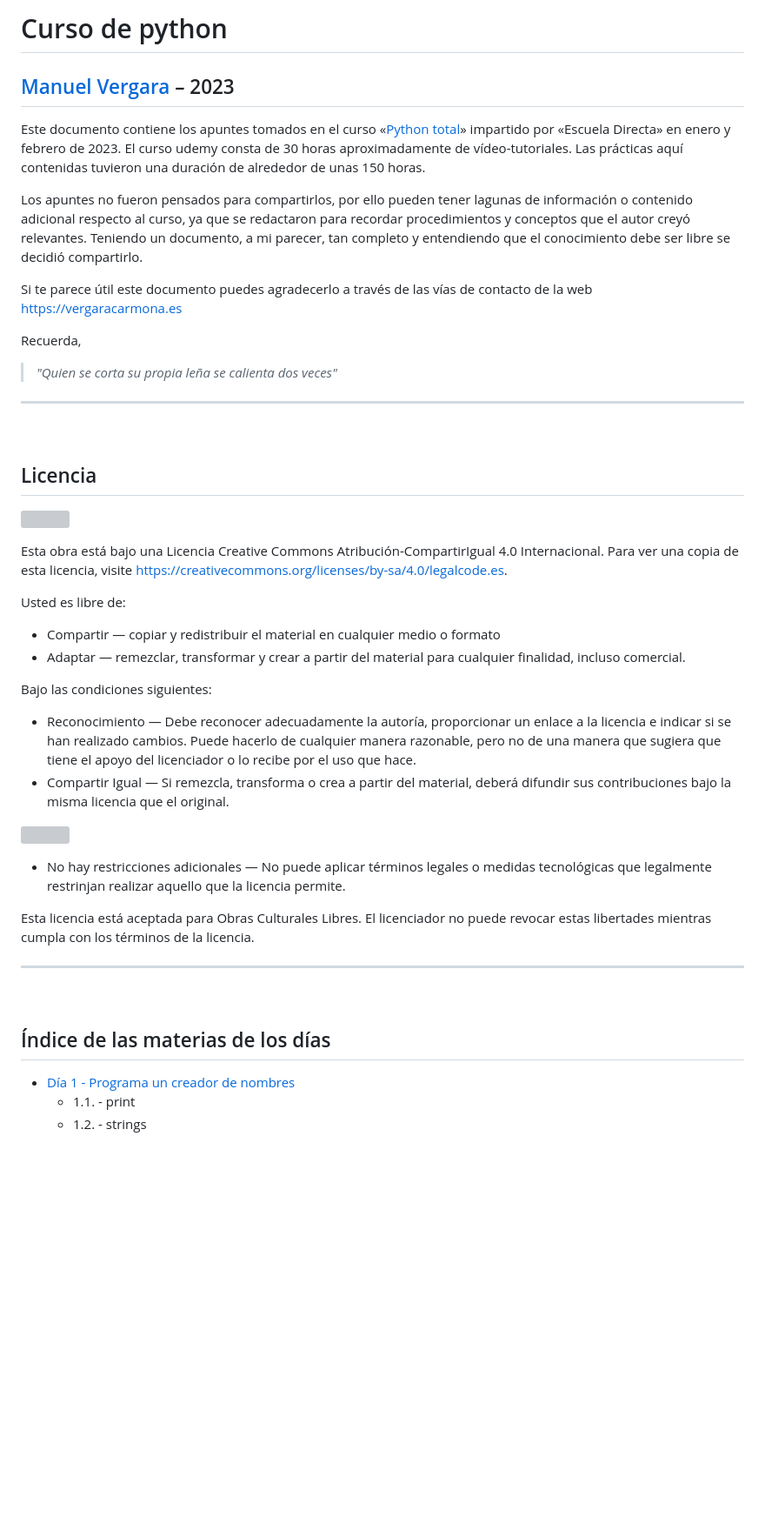
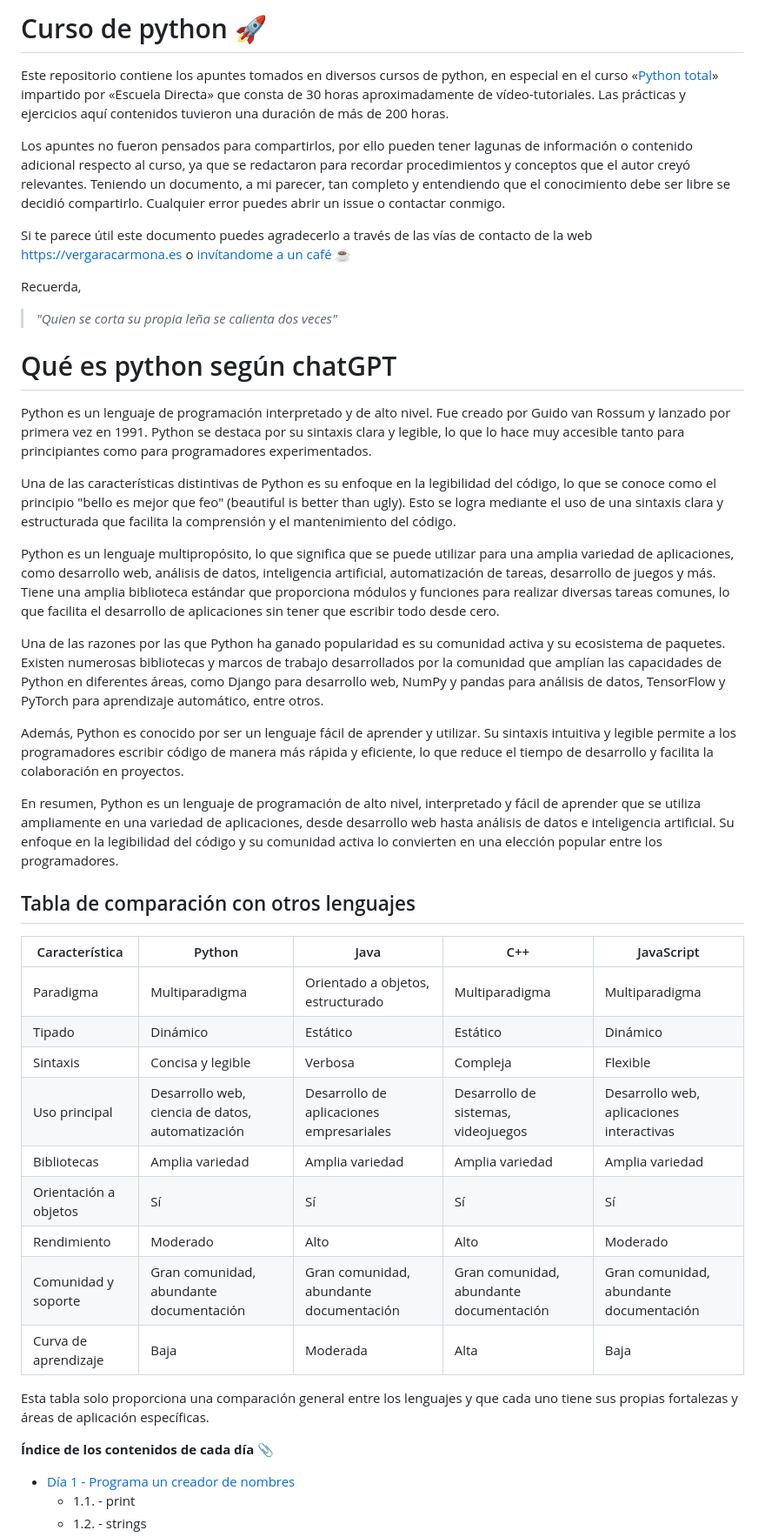
Before and after one commit to manuelver/curso-python, a Markdown page: README.md, the part around the change printed below. Shown: that part at 87% size. Rendered like a GitHub page; blank space fills up the shorter version; grey boxes are pictures that could not be loaded.

Commit message:
Update README and add img
Signed-off-by: Manuel Vergara <manuel@vergaracarmona.es>

```diff
--- a/README.md
+++ b/README.md
@@ -1,44 +1,46 @@
-# Curso de python
-## [Manuel Vergara](https://vergaracarmona.es) – 2023
+# Curso de python 🚀
 
+Este repositorio contiene los apuntes tomados en diversos cursos de python, en especial en el curso «[Python total](https://www.udemy.com/course/python-total)» impartido por «Escuela Directa» que consta de 30 horas aproximadamente de vídeo-tutoriales. Las prácticas y ejercicios aquí contenidos tuvieron una duración de más de 200 horas.
 
-Este documento contiene los apuntes tomados en el curso «[Python total](https://www.udemy.com/course/python-total)» impartido por «Escuela Directa» en enero y febrero de 2023. El curso udemy consta de 30 horas aproximadamente de vídeo-tutoriales. Las prácticas aquí contenidas tuvieron una duración de alrededor de unas 150 horas.
+Los apuntes no fueron pensados para compartirlos, por ello pueden tener lagunas de información o contenido adicional respecto al curso, ya que se redactaron para recordar procedimientos y conceptos que el autor creyó relevantes. Teniendo un documento, a mi parecer, tan completo y entendiendo que el conocimiento debe ser libre se decidió compartirlo. Cualquier error puedes abrir un issue o contactar conmigo.
 
-Los apuntes no fueron pensados para compartirlos, por ello pueden tener lagunas de información o contenido adicional respecto al curso, ya que se redactaron para recordar procedimientos y conceptos que el autor creyó relevantes. Teniendo un documento, a mi parecer, tan completo y entendiendo que el conocimiento debe ser libre se decidió compartirlo.
-
-Si te parece útil este documento puedes agradecerlo a través de las vías de contacto de la web https://vergaracarmona.es
+Si te parece útil este documento puedes agradecerlo a través de las vías de contacto de la web https://vergaracarmona.es o [invítandome a un café](#invítame-a-un-café-☕️) ☕️
 
 Recuerda,
->*"Quien se corta su propia leña se calienta dos veces"*
 
----
-<br>
+> *"Quien se corta su propia leña se calienta dos veces"*
 
-## Licencia
+# Qué es python según chatGPT
 
-![](https://creativecommons.org/wp-content/themes/cc/images/cc.logo.white.svg)
+Python es un lenguaje de programación interpretado y de alto nivel. Fue creado por Guido van Rossum y lanzado por primera vez en 1991. Python se destaca por su sintaxis clara y legible, lo que lo hace muy accesible tanto para principiantes como para programadores experimentados.
 
-Esta obra está bajo una Licencia Creative Commons Atribución-CompartirIgual 4.0 Internacional. Para ver una copia de esta licencia, visite https://creativecommons.org/licenses/by-sa/4.0/legalcode.es.
+Una de las características distintivas de Python es su enfoque en la legibilidad del código, lo que se conoce como el principio "bello es mejor que feo" (beautiful is better than ugly). Esto se logra mediante el uso de una sintaxis clara y estructurada que facilita la comprensión y el mantenimiento del código.
 
-Usted es libre de:
-- Compartir — copiar y redistribuir el material en cualquier medio o formato
-- Adaptar — remezclar, transformar y crear a partir del material para cualquier finalidad, incluso comercial.
+Python es un lenguaje multipropósito, lo que significa que se puede utilizar para una amplia variedad de aplicaciones, como desarrollo web, análisis de datos, inteligencia artificial, automatización de tareas, desarrollo de juegos y más. Tiene una amplia biblioteca estándar que proporciona módulos y funciones para realizar diversas tareas comunes, lo que facilita el desarrollo de aplicaciones sin tener que escribir todo desde cero.
 
-Bajo las condiciones siguientes:
-- Reconocimiento — Debe reconocer adecuadamente la autoría, proporcionar un enlace a la licencia e indicar si se han realizado cambios. Puede hacerlo de cualquier manera razonable, pero no de una manera que sugiera que tiene el apoyo del licenciador o lo recibe por el uso que hace.
-- Compartir Igual — Si remezcla, transforma o crea a partir del material, deberá difundir sus contribuciones bajo la misma licencia que el original.
+Una de las razones por las que Python ha ganado popularidad es su comunidad activa y su ecosistema de paquetes. Existen numerosas bibliotecas y marcos de trabajo desarrollados por la comunidad que amplían las capacidades de Python en diferentes áreas, como Django para desarrollo web, NumPy y pandas para análisis de datos, TensorFlow y PyTorch para aprendizaje automático, entre otros.
 
-![](https://mirrors.creativecommons.org/presskit/buttons/88x31/png/by-sa.png)
+Además, Python es conocido por ser un lenguaje fácil de aprender y utilizar. Su sintaxis intuitiva y legible permite a los programadores escribir código de manera más rápida y eficiente, lo que reduce el tiempo de desarrollo y facilita la colaboración en proyectos.
 
-- No hay restricciones adicionales — No puede aplicar términos legales o medidas tecnológicas que legalmente restrinjan realizar aquello que la licencia permite.
+En resumen, Python es un lenguaje de programación de alto nivel, interpretado y fácil de aprender que se utiliza ampliamente en una variedad de aplicaciones, desde desarrollo web hasta análisis de datos e inteligencia artificial. Su enfoque en la legibilidad del código y su comunidad activa lo convierten en una elección popular entre los programadores.
 
-Esta licencia está aceptada para Obras Culturales Libres.
-El licenciador no puede revocar estas libertades mientras cumpla con los términos de la licencia.
+## Tabla de comparación con otros lenguajes
 
----
-<br>
+| Característica        | Python                                           | Java                                     | C++                                     | JavaScript                                |
+| --------------------- | ------------------------------------------------ | ---------------------------------------- | --------------------------------------- | ----------------------------------------- |
+| Paradigma             | Multiparadigma                                   | Orientado a objetos, estructurado        | Multiparadigma                          | Multiparadigma                            |
+| Tipado                | Dinámico                                         | Estático                                 | Estático                                | Dinámico                                  |
+| Sintaxis              | Concisa y legible                                | Verbosa                                  | Compleja                                | Flexible                                  |
+| Uso principal         | Desarrollo web, ciencia de datos, automatización | Desarrollo de aplicaciones empresariales | Desarrollo de sistemas, videojuegos     | Desarrollo web, aplicaciones interactivas |
+| Bibliotecas           | Amplia variedad                                  | Amplia variedad                          | Amplia variedad                         | Amplia variedad                           |
+| Orientación a objetos | Sí                                               | Sí                                       | Sí                                      | Sí                                        |
+| Rendimiento           | Moderado                                         | Alto                                     | Alto                                    | Moderado                                  |
+| Comunidad y soporte   | Gran comunidad, abundante documentación          | Gran comunidad, abundante documentación  | Gran comunidad, abundante documentación | Gran comunidad, abundante documentación   |
+| Curva de aprendizaje  | Baja                                             | Moderada                                 | Alta                                    | Baja                                      |
 
-##  Índice de las materias de los días
+Esta tabla solo proporciona una comparación general entre los lenguajes y que cada uno tiene sus propias fortalezas y áreas de aplicación específicas.
+
+**Índice de los contenidos de cada día** 📎
 
 - [Día 1 - Programa un creador de nombres](dia_01/README.md)
   - 1.1. - print
```
Also changed, not shown: other parts of README.md (+24 -0 lines), img/dia03_01.png (added), img/dia03_02.png (added), img/dia03_03.png (added), img/dia03_04.png (added), img/dia03_05.png (added).
